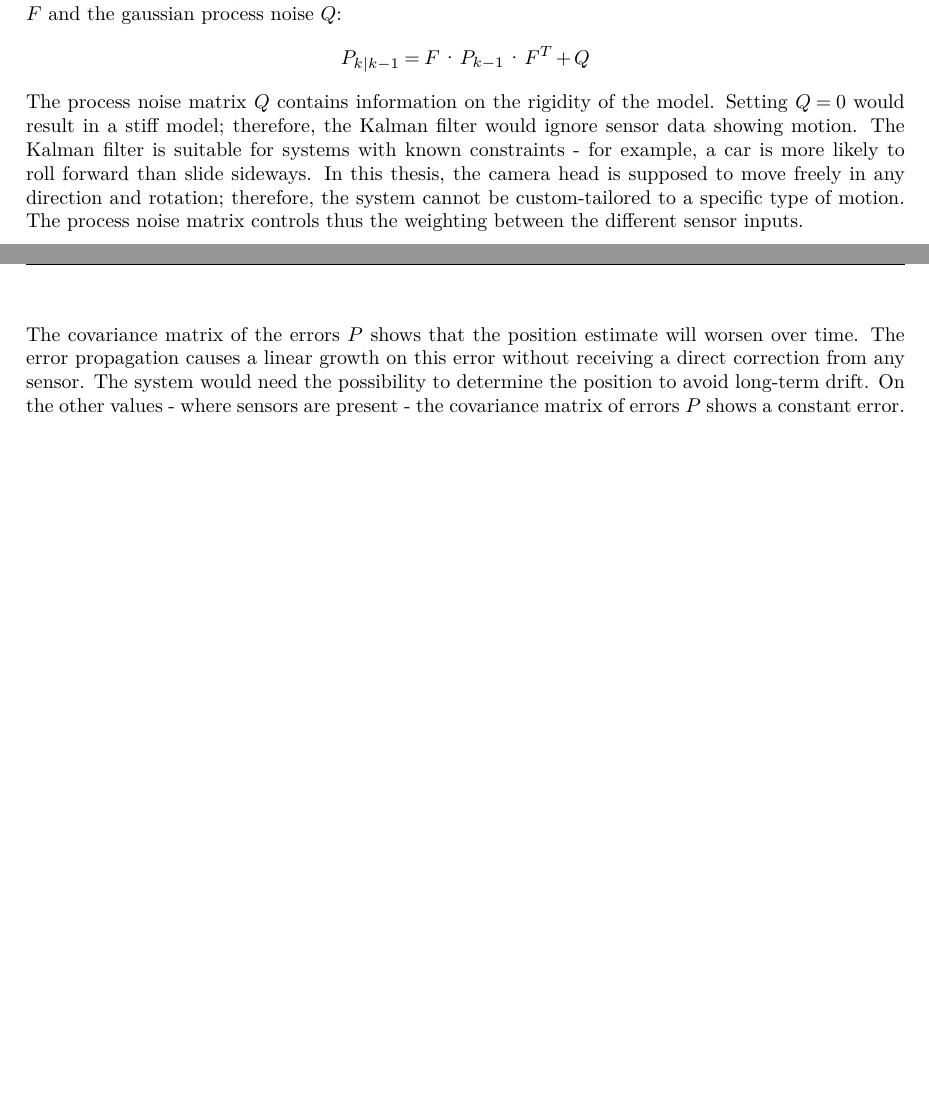
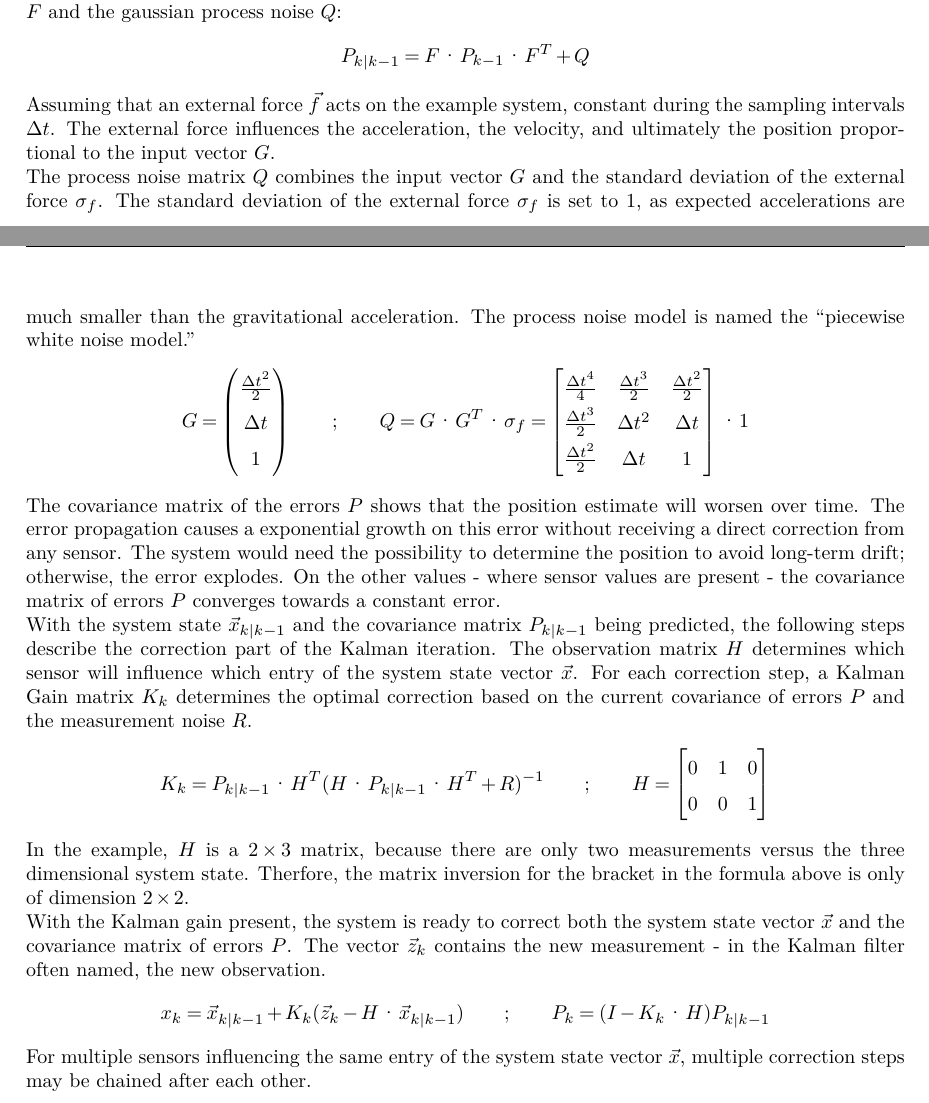
Before and after one commit to wegmanma/MT_Augmented_Reality_Platform, a LaTeX thesis (01_Documentation/doc.tex, which reads 01_Documentation/content/grundlagen.tex): two parts of pages 19 and 20 of 44, joined at a grey line, cut so that both start at the same text, the shorter picture padded with empty space. Compiled offline with pdfLaTeX.

Commit message:
Kalman Filter Docu and Script for Images

```diff
--- a/01_Documentation/content/grundlagen.tex
+++ b/01_Documentation/content/grundlagen.tex
@@ -481,5 +481,40 @@ In addition, the following formula predicts the covariance matrix of the errors
     +
     Q
 \end{equation*}
-The process noise matrix $Q$ contains information on the rigidity of the model. Setting $Q=0$ would result in a stiff model; therefore, the Kalman filter would ignore sensor data showing motion. The Kalman filter is suitable for systems with known constraints - for example, a car is more likely to roll forward than slide sideways. In this thesis, the camera head is supposed to move freely in any direction and rotation; therefore, the system cannot be custom-tailored to a specific type of motion. The process noise matrix controls thus the weighting between the different sensor inputs.\\
-The covariance matrix of the errors $P$ shows that the position estimate will worsen over time. The error propagation causes a linear growth on this error without receiving a direct correction from any sensor. The system would need the possibility to determine the position to avoid long-term drift. On the other values - where sensors are present - the covariance matrix of errors $P$ shows a constant error.\\
+Assuming that an external force $\vec{f}$ acts on the example system, constant during the sampling intervals $\Delta t$.  The external force influences the acceleration, the velocity, and ultimately the position proportional to the input vector $G$.\\
+The process noise matrix $Q$ combines the input vector $G$ and the standard deviation of the external force $\sigma_{f}$. The standard deviation of the external force $\sigma_{f}$ is set to 1, as expected accelerations are much smaller than the gravitational acceleration. The process noise model is named the “piecewise white noise model.”
+\begin{equation*}
+    G =
+    \begin{pmatrix}
+        \frac{\Delta t^{2}}{2}  \\
+        \Delta t  \\
+        1
+    \end{pmatrix}
+    \qquad ; \qquad
+    Q = G\cdot G^{T}\cdot \sigma_{f} =
+    \begin{bmatrix}
+        \frac{\Delta t^{4}}{4} & \frac{\Delta t^{3}}{2} & \frac{\Delta t^{2}}{2} \\
+        \frac{\Delta t^{3}}{2} & \Delta t^{2} & \Delta t \\
+        \frac{\Delta t^{2}}{2} & \Delta t & 1
+    \end{bmatrix}
+    \cdot 1
+\end{equation*}
+The covariance matrix of the errors $P$ shows that the position estimate will worsen over time. The error propagation causes a exponential growth on this error without receiving a direct correction from any sensor. The system would need the possibility to determine the position to avoid long-term drift; otherwise, the error explodes. On the other values - where sensor values are present - the covariance matrix of errors $P$ converges towards a constant error.\\
+With the system state $\vec{x}_{k|k-1}$ and the covariance matrix $P_{k|k-1}$ being predicted, the following steps describe the correction part of the Kalman iteration. The observation matrix $H$ determines which sensor will influence which entry of the system state vector $\vec{x}$. For each correction step, a Kalman Gain matrix $K_{k}$ determines the optimal correction based on the current covariance of errors $P$ and the measurement noise $R$.
+\begin{equation*}
+    K_{k} = P_{k|k-1}\cdot H^{T}(H\cdot P_{k|k-1}\cdot H^{T}+R)^{-1}
+    \qquad ; \qquad
+    H=
+    \begin{bmatrix}
+        0 & 1 & 0 \\
+        0 & 0 & 1
+    \end{bmatrix}
+\end{equation*}
+In the example, $H$ is a $2\times 3$ matrix, because there are only two measurements versus the three dimensional system state. Therfore, the matrix inversion for the bracket in the formula above is only of dimension $2\times 2$.\\
+With the Kalman gain present, the system is ready to correct both the system state vector $\vec{x}$ and the covariance matrix of errors $P$. The vector $\vec{z}_{k}$ contains the new measurement - in the Kalman filter often named, the new observation.
+\begin{equation*}
+    x_{k} = \vec{x}_{k|k-1}+K_{k}(\vec{z}_{k}-H\cdot \vec{x}_{k|k-1})
+    \qquad ; \qquad
+    P_{k}= (I-K_{k}\cdot H)P_{k|k-1}
+\end{equation*}
+For multiple sensors influencing the same entry of the system state vector $\vec{x}$, multiple correction steps may be chained after each other.
```
Also changed, not shown: 1 other file.
